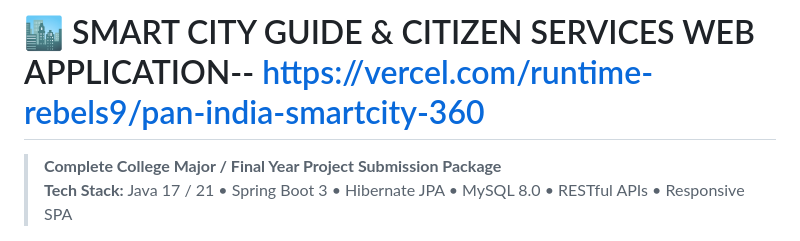
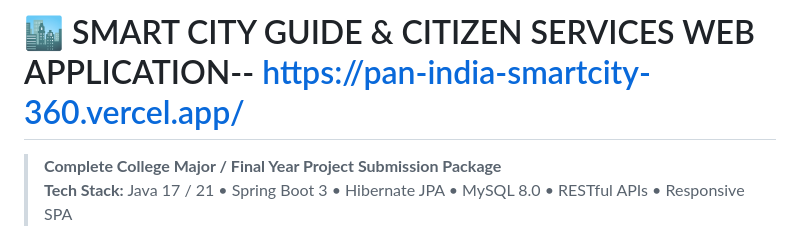
Before and after one commit to cashu8473-rgb/pan-india-smartcity-360, a Markdown page: README.md, the part around the change. GitHub-like rendering.

```diff
--- a/README.md
+++ b/README.md
@@ -1,4 +1,4 @@
-# 🏙️ SMART CITY GUIDE & CITIZEN SERVICES WEB APPLICATION-- https://vercel.com/runtime-rebels9/pan-india-smartcity-360
+# 🏙️ SMART CITY GUIDE & CITIZEN SERVICES WEB APPLICATION-- https://pan-india-smartcity-360.vercel.app/
 
 > **Complete College Major / Final Year Project Submission Package**
 > **Tech Stack:** Java 17 / 21 &bull; Spring Boot 3 &bull; Hibernate JPA &bull; MySQL 8.0 &bull; RESTful APIs &bull; Responsive SPA
```
